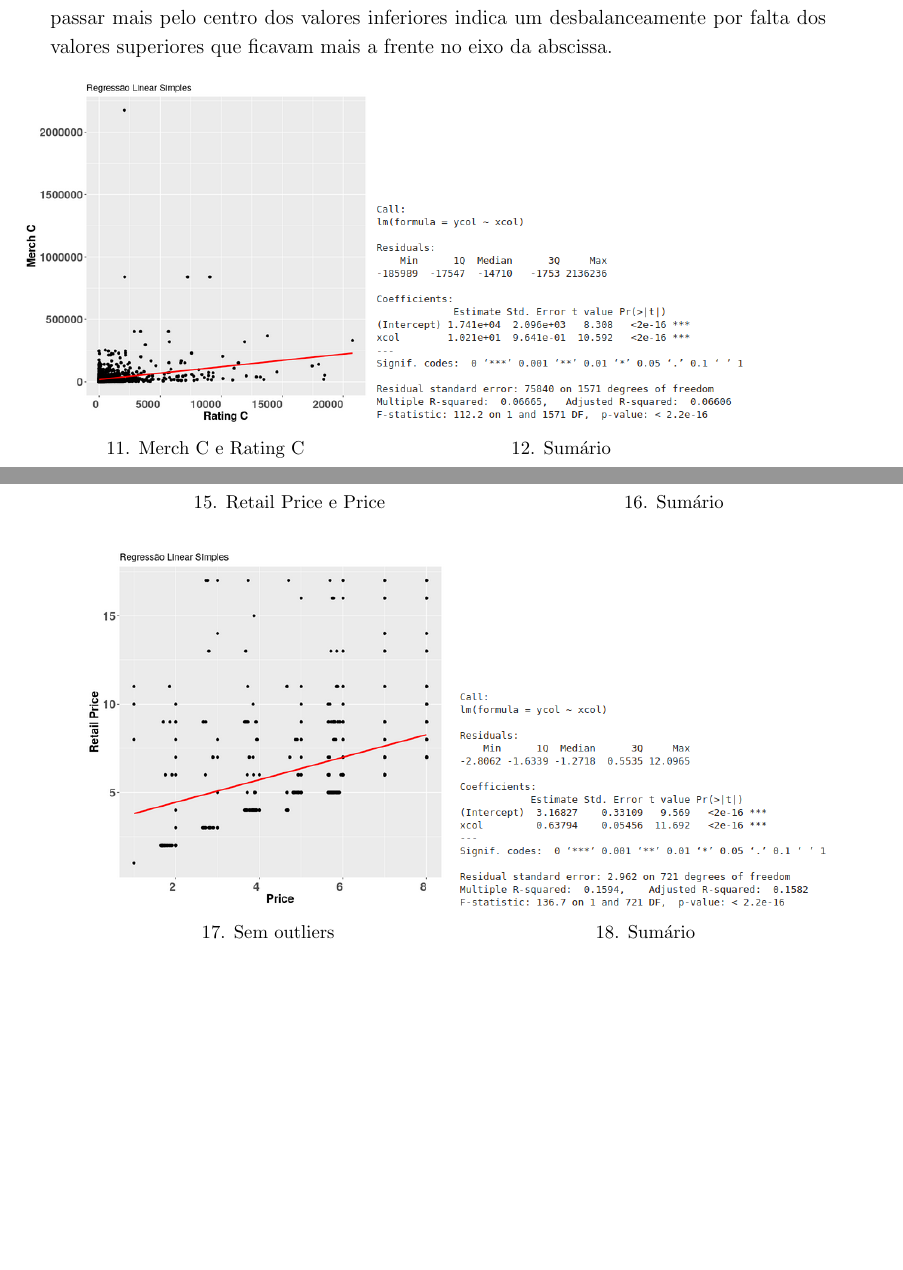
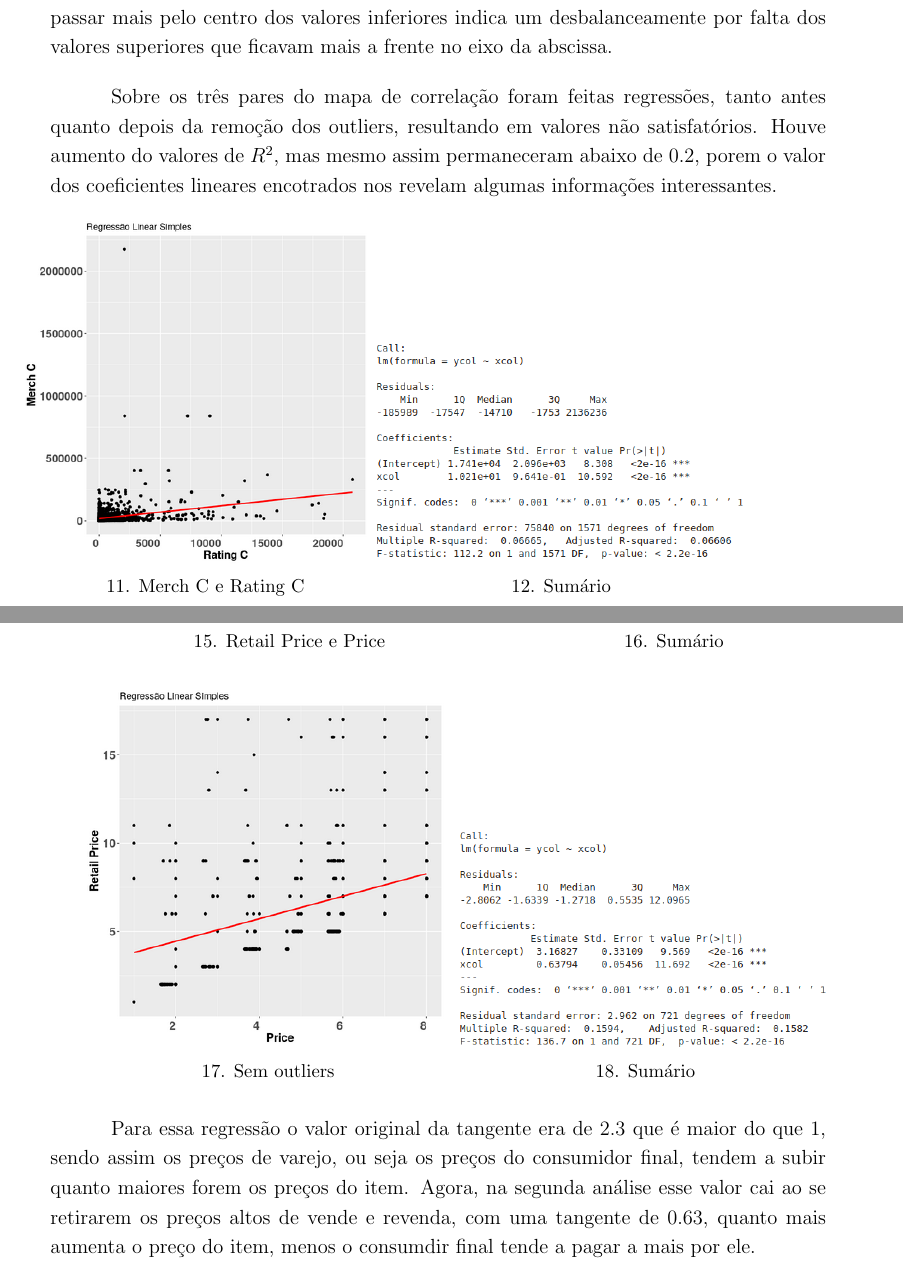
Before and after one commit to AspiranteAudaz/MetodosQuantiativos, a LaTeX document (Regressão/LatexDoc/RegressaoAt02.tex): two parts of pages 9 and 10 of 11, joined at a grey line, cut so that both start at the same text, the shorter picture padded with empty space. Compiled offline with pdfLaTeX.

Commit message:
ta chovendo vou empurrar enquanto eu posso

```diff
--- a/Regressão/LatexDoc/RegressaoAt02.tex
+++ b/Regressão/LatexDoc/RegressaoAt02.tex
@@ -265,6 +265,8 @@ O mesmo procedimento de regressão linear foi executado , porém retirando os ou
 
 Veja que na segunda imagem (9) que sem aqueles valores o modelo centra-se no nas vendas feitas na linha de 1000 Units Sold que é bem larga e é desbalanceada de uma reta totalmente horizontal pelo grosso de valores na parte inferior. O fato da reta não passar mais pelo centro dos valores inferiores indica um desbalanceamente por falta dos valores superiores que ficavam mais a frente no eixo da abscissa.
 
+Sobre os três pares do mapa de correlação foram feitas regressões, tanto antes quanto depois da remoção dos outliers, resultando em valores não satisfatórios. Houve aumento do valores de $R^{2}$, mas mesmo assim permaneceram abaixo de 0.2, porem o valor dos coeficientes lineares encotrados nos revelam algumas informações interessantes.
+
 \FloatBarrier
 \begin{figure}[h]
   \begin{subfigure}[b]{0.4\textwidth}
@@ -328,6 +330,8 @@ Veja que na segunda imagem (9) que sem aqueles valores o modelo centra-se no nas
 \end{figure}
 \FloatBarrier
 
+Para essa regressão o valor original da tangente era de 2.3 que é maior do que 1, sendo assim os preços de varejo, ou seja os preços do consumidor final, tendem a subir quanto maiores forem os preços do item. Agora, na segunda análise esse valor cai ao se retirarem os preços altos de vende e revenda, com uma tangente de 0.63, quanto mais aumenta o preço do item, menos o consumdir final tende a pagar a mais por ele.
+
 \FloatBarrier
 \begin{figure}[h]
   \begin{subfigure}[b]{0.4\textwidth}
```
Also changed, not shown: Regressão/LatexDoc/RegressaoAt02.pdf, Regressão/LatexDoc/RegressaoAt02.tex (4 more changed lines), 4 other files.
